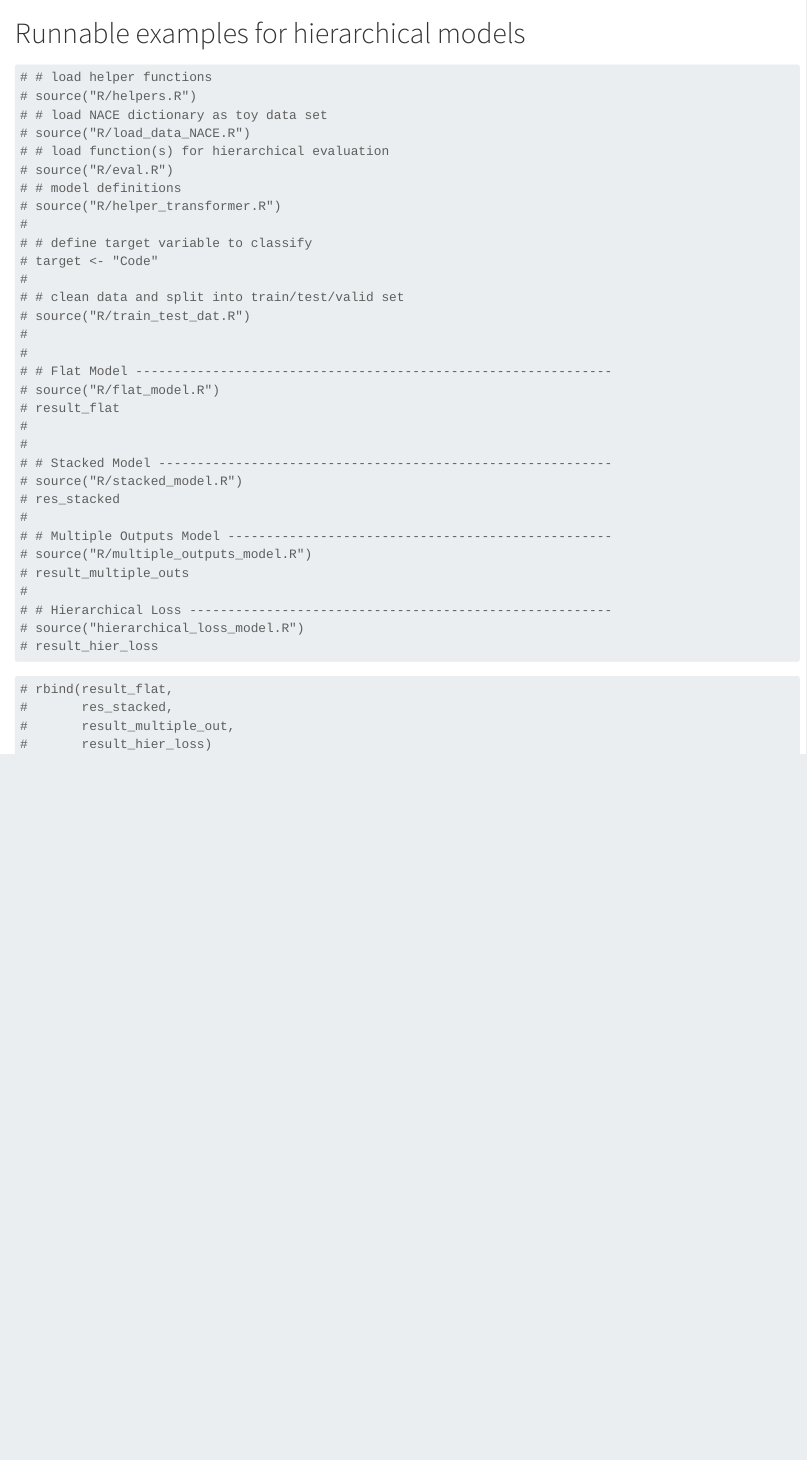
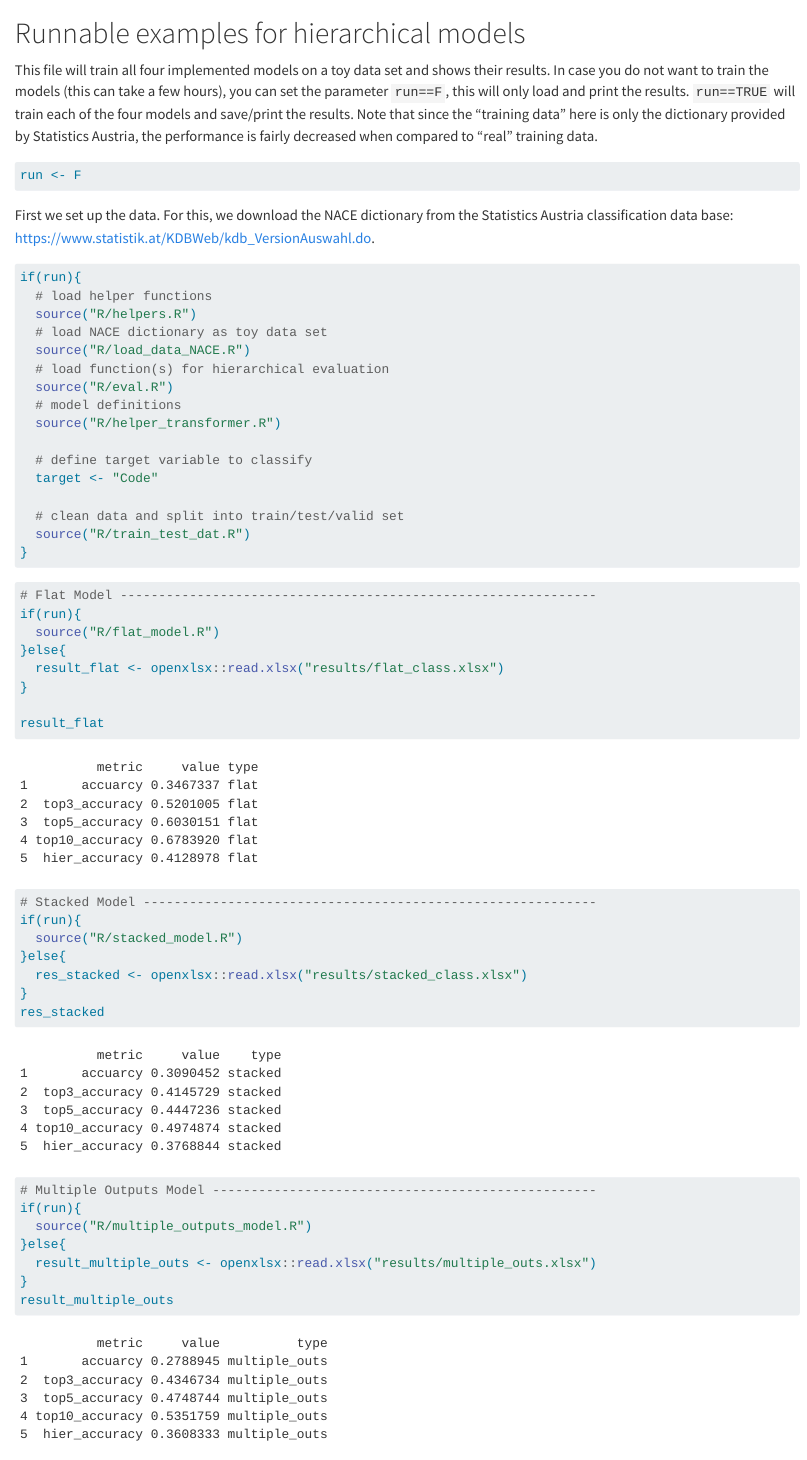
Before and after one commit to AIML4OS/WP10_Cluster3_HierarchicalClassificationModels, a Quarto document (exercises/exercise1.qmd): the page in a window 1100 px wide, from its top. Rendered offline with R 4.5, knitr and Pandoc in place of Quarto, with nearby package versions.

Commit message:
add run parameter

````diff
--- a/exercises/exercise1.qmd
+++ b/exercises/exercise1.qmd
@@ -1,44 +1,70 @@
 # Runnable examples for hierarchical models
 
-```{r,eval=FALSE}
-# # load helper functions
-# source("R/helpers.R")
-# # load NACE dictionary as toy data set
-# source("R/load_data_NACE.R")
-# # load function(s) for hierarchical evaluation
-# source("R/eval.R")
-# # model definitions
-# source("R/helper_transformer.R")
-#
-# # define target variable to classify
-# target <- "Code"
-#
-# # clean data and split into train/test/valid set
-# source("R/train_test_dat.R")
-#
-#
-# # Flat Model --------------------------------------------------------------
-# source("R/flat_model.R")
-# result_flat
-#
-#
-# # Stacked Model -----------------------------------------------------------
-# source("R/stacked_model.R")
-# res_stacked
-#
-# # Multiple Outputs Model --------------------------------------------------
-# source("R/multiple_outputs_model.R")
-# result_multiple_outs
-#
-# # Hierarchical Loss -------------------------------------------------------
-# source("hierarchical_loss_model.R")
-# result_hier_loss
+```{r setup, include=FALSE}
+#knitr::opts_knit$set(root.dir = "exercises")
+knitr::opts_chunk$set(message = FALSE)
 ```
 
 
-```{r,eval=F}
-# rbind(result_flat,
-#       res_stacked,
-#       result_multiple_out,
-#       result_hier_loss)
+This file will train all four implemented models on a toy data set and shows their results. In case you do not want to train the models (this can take a few hours), you can set the parameter `run==F`, this will only load and print the results. `run==TRUE` will train each of the four models and save/print the results.
+Note that since the "training data" here is only the dictionary provided by Statistics Austria, the performance is fairly decreased when compared to "real" training data.
+```{r param run}
+run <- F
 ```
+
+First we set up the data. For this, we download the NACE dictionary from the Statistics Austria classification data base: https://www.statistik.at/KDBWeb/kdb_VersionAuswahl.do.
+```{r data, message=FALSE}
+if(run){
+  # load helper functions
+  source("R/helpers.R")
+  # load NACE dictionary as toy data set
+  source("R/load_data_NACE.R")
+  # load function(s) for hierarchical evaluation
+  source("R/eval.R")
+  # model definitions
+  source("R/helper_transformer.R")
+
+  # define target variable to classify
+  target <- "Code"
+
+  # clean data and split into train/test/valid set
+  source("R/train_test_dat.R")
+}
+```
+
+
+```{r flat}
+# Flat Model --------------------------------------------------------------
+if(run){
+  source("R/flat_model.R")
+}else{
+  result_flat <- openxlsx::read.xlsx("results/flat_class.xlsx")
+}
+
+result_flat
+```
+
+
+```{r stacked}
+# Stacked Model -----------------------------------------------------------
+if(run){
+  source("R/stacked_model.R")
+}else{
+  res_stacked <- openxlsx::read.xlsx("results/stacked_class.xlsx")
+}
+res_stacked
+```
+
+
+```{r multipleouts}
+# Multiple Outputs Model --------------------------------------------------
+if(run){
+  source("R/multiple_outputs_model.R")
+}else{
+  result_multiple_outs <- openxlsx::read.xlsx("results/multiple_outs.xlsx")
+}
+result_multiple_outs
+```
+
+
+```{r hierloss}
````
Also changed, not shown: exercises/exercise1.qmd (17 more changed lines), 1 other file.
